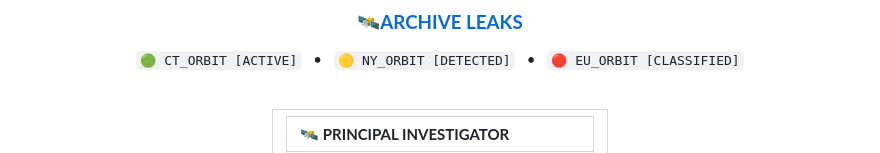
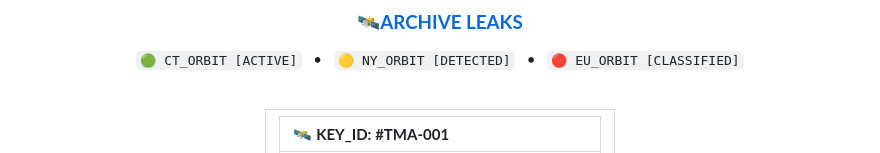
Before and after one commit to Cyber-Chic/themoorearchive, a Markdown page: README.md, the part around one of its changes. Rendered like a GitHub page.

```diff
--- a/README.md
+++ b/README.md
@@ -20,5 +20,5 @@
 <td align="left">
 
 
-| 🛰️ **PRINCIPAL INVESTIGATOR** |
+| 🛰️ **KEY_ID: #TMA-001** |
 | :--- |
```
Also changed, not shown: other parts of README.md (+1 -1 lines).
